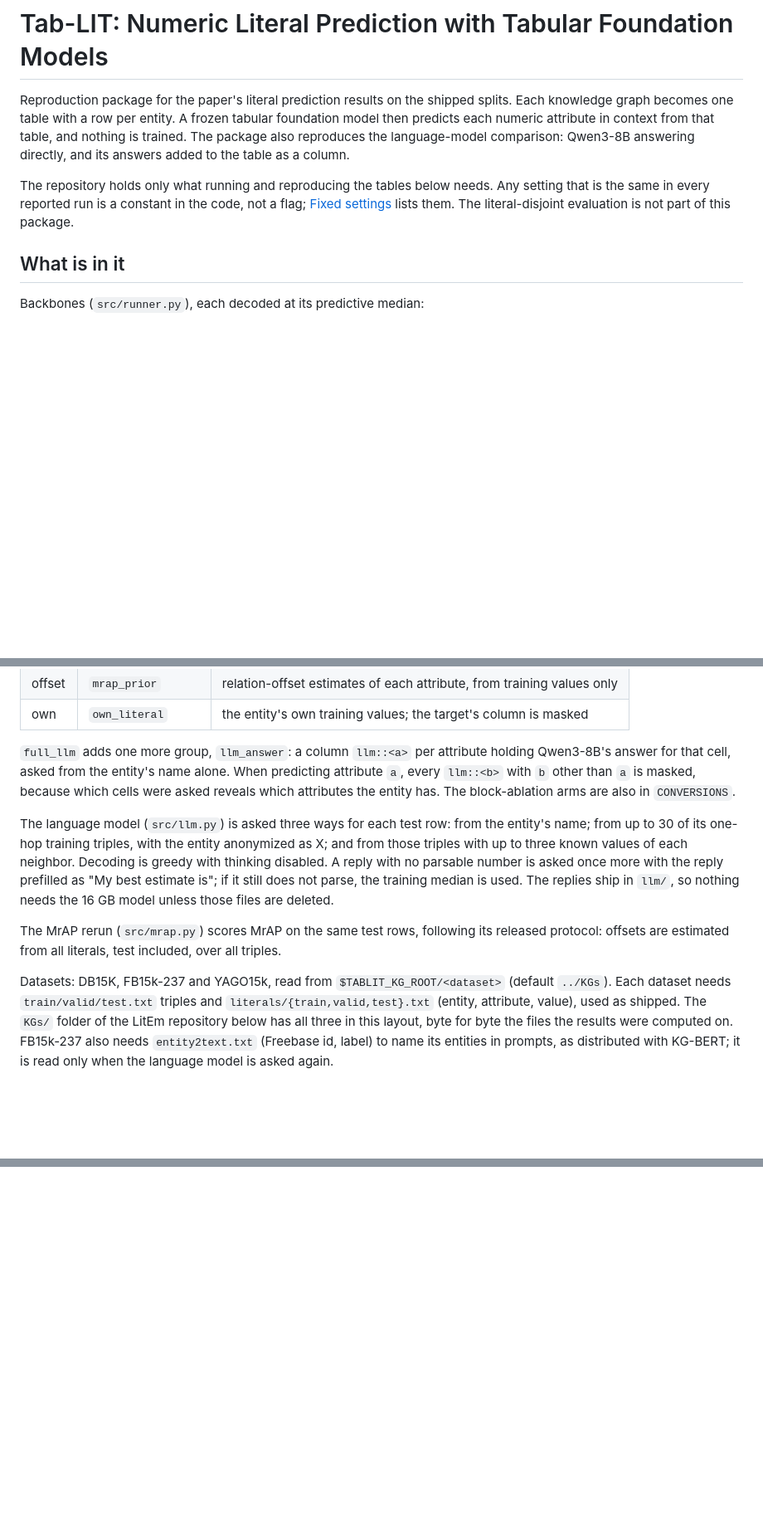
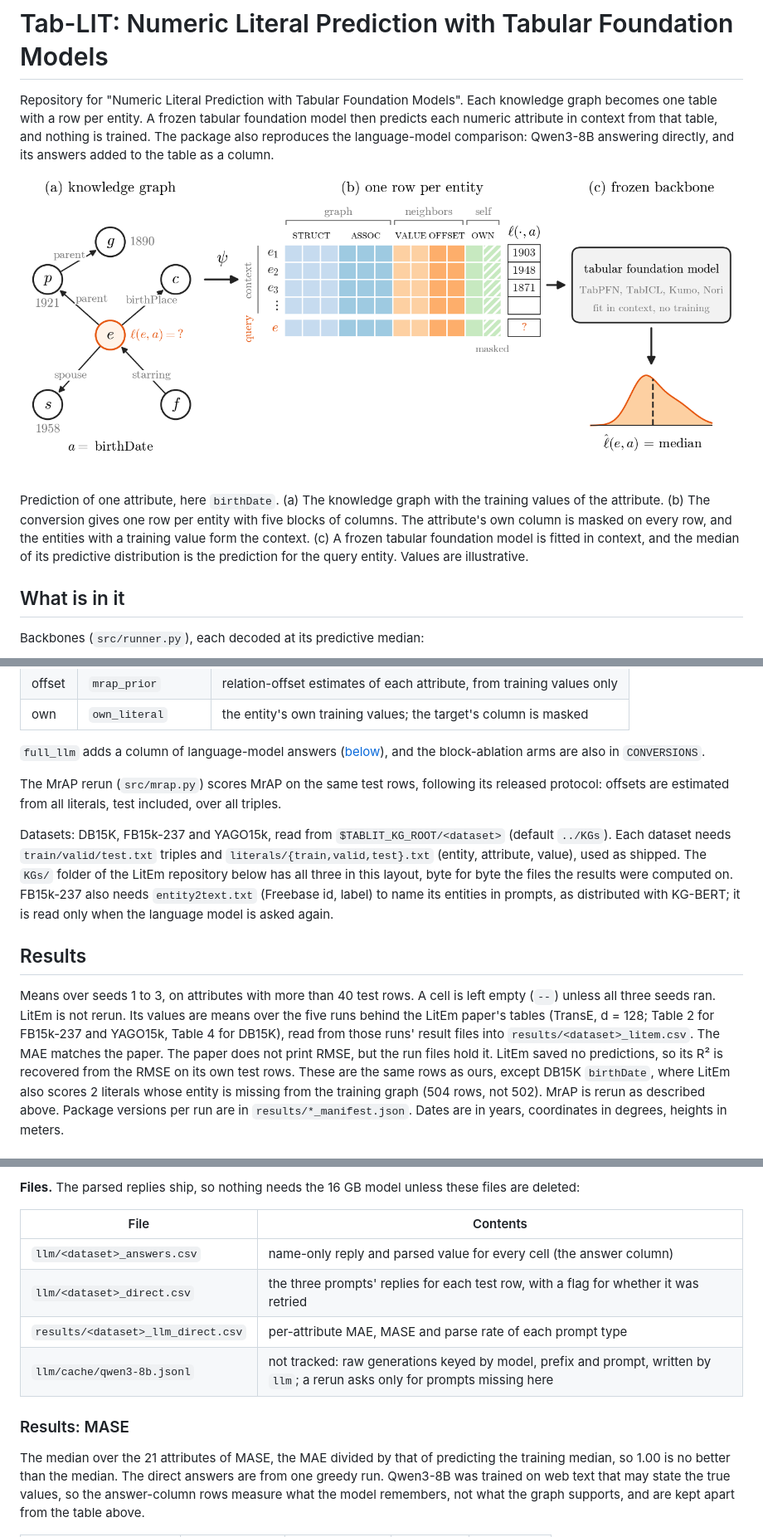
Before and after one commit to dice-group/Tab-LIT, a Markdown page: README.md, 3 parts joined by grey strips. Shown at 83% size. Drawn GitHub-style; pictures changed too: figures/approach.png (added); blank space fills up the shorter version.

Commit message:
update results and readme

```diff
--- a/README.md
+++ b/README.md
@@ -1,16 +1,17 @@
 # Tab-LIT: Numeric Literal Prediction with Tabular Foundation Models
 
-Reproduction package for the paper's literal prediction results on the shipped
-splits. Each knowledge graph becomes one table with a row per entity. A frozen
-tabular foundation model then predicts each numeric attribute in context from
-that table, and nothing is trained. The package also reproduces the
-language-model comparison: Qwen3-8B answering directly, and its answers added
-to the table as a column.
+Repository for "Numeric Literal Prediction with Tabular Foundation Models". Each knowledge graph becomes one table with a row per entity. A frozen tabular foundation model then predicts each numeric attribute in context from that table, and nothing is trained. The package also reproduces the language-model comparison: Qwen3-8B answering directly, and its answers
+added to the table as a column.
 
-The repository holds only what running and reproducing the tables below needs. Any
-setting that is the same in every reported run is a constant in the code, not a
-flag; [Fixed settings](#fixed-settings) lists them. The literal-disjoint
-evaluation is not part of this package.
+![Tab-LIT pipeline](figures/approach.png)
+
+Prediction of one attribute, here `birthDate`. (a) The knowledge graph with the
+training values of the attribute. (b) The conversion gives one row per entity
+with five blocks of columns. The attribute's own column is masked on every row,
+and the entities with a training value form the context. (c) A frozen tabular
+foundation model is fitted in context, and the median of its predictive
+distribution is the prediction for the query entity. Values are illustrative.
+
 
 ## What is in it
 
@@ -35,20 +36,9 @@ them:
 | offset | `mrap_prior` | relation-offset estimates of each attribute, from training values only |
 | own | `own_literal` | the entity's own training values; the target's column is masked |
 
-`full_llm` adds one more group, `llm_answer`: a column `llm::<a>` per attribute
-holding Qwen3-8B's answer for that cell, asked from the entity's name alone.
-When predicting attribute `a`, every `llm::<b>` with `b` other than `a` is
-masked, because which cells were asked reveals which attributes the entity has.
-The block-ablation arms are also in `CONVERSIONS`.
-
-The language model (`src/llm.py`) is asked three ways for each test row: from
-the entity's name; from up to 30 of its one-hop training triples, with the
-entity anonymized as X; and from those triples with up to three known values of
-each neighbor. Decoding is greedy with thinking disabled. A reply with no
-parsable number is asked once more with the reply prefilled as "My best
-estimate is"; if it still does not parse, the training median is used. The
-replies ship in `llm/`, so nothing needs the 16 GB model unless those files are
-deleted.
+`full_llm` adds a column of language-model answers
+([below](#language-model-for-literal-prediction)), and the block-ablation arms are
+also in `CONVERSIONS`.
 
 The MrAP rerun (`src/mrap.py`) scores MrAP on the same test rows, following its
 released protocol: offsets are estimated from all literals, test included, over
@@ -62,3 +52,19 @@ byte for byte the files the results were computed on. FB15k-237 also needs
 `entity2text.txt` (Freebase id, label) to name its entities in prompts, as
 distributed with KG-BERT; it is read only when the language model is asked
 again.
+
+## Results
+
+Means over seeds 1 to 3, on attributes with more than 40 test rows. A cell is
+left empty (`--`) unless all three seeds ran. LitEm is not rerun. Its values are
+means over the five runs behind the LitEm paper's tables (TransE, d = 128; Table 2
+for FB15k-237 and YAGO15k, Table 4 for DB15K), read from those runs' result
+files into `results/<dataset>_litem.csv`. The MAE matches the paper. The paper
+does not print RMSE, but the run files hold it. LitEm saved no predictions, so
+its R² is recovered from the RMSE on its own test rows. These are the same rows
+as ours, except DB15K `birthDate`, where LitEm also scores 2 literals whose
+entity is missing from the training graph (504 rows, not 502).
+MrAP is rerun as described above. Package versions per run are in
+`results/*_manifest.json`. Dates are in years, coordinates in degrees, heights
+in meters.
+
@@ -64,0 +236,18 @@ again.
+**Files.** The parsed replies ship, so nothing needs the 16 GB model unless
+these files are deleted:
+
+| File | Contents |
+|---|---|
+| `llm/<dataset>_answers.csv` | name-only reply and parsed value for every cell (the answer column) |
+| `llm/<dataset>_direct.csv` | the three prompts' replies for each test row, with a flag for whether it was retried |
+| `results/<dataset>_llm_direct.csv` | per-attribute MAE, MASE and parse rate of each prompt type |
+| `llm/cache/qwen3-8b.jsonl` | not tracked: raw generations keyed by model, prefix and prompt, written by `llm`; a rerun asks only for prompts missing here |
+
+### Results: MASE
+
+The median over the 21 attributes of MASE, the MAE divided by that of
+predicting the training median, so 1.00 is no better than the median. The
+direct answers are from one greedy run. Qwen3-8B was trained on web text that
+may state the true values, so the answer-column rows measure what the model
+remembers, not what the graph supports, and are kept apart from the table above.
+
```
Also changed, not shown: other parts of README.md (+181 -106 lines), 12 other files.
